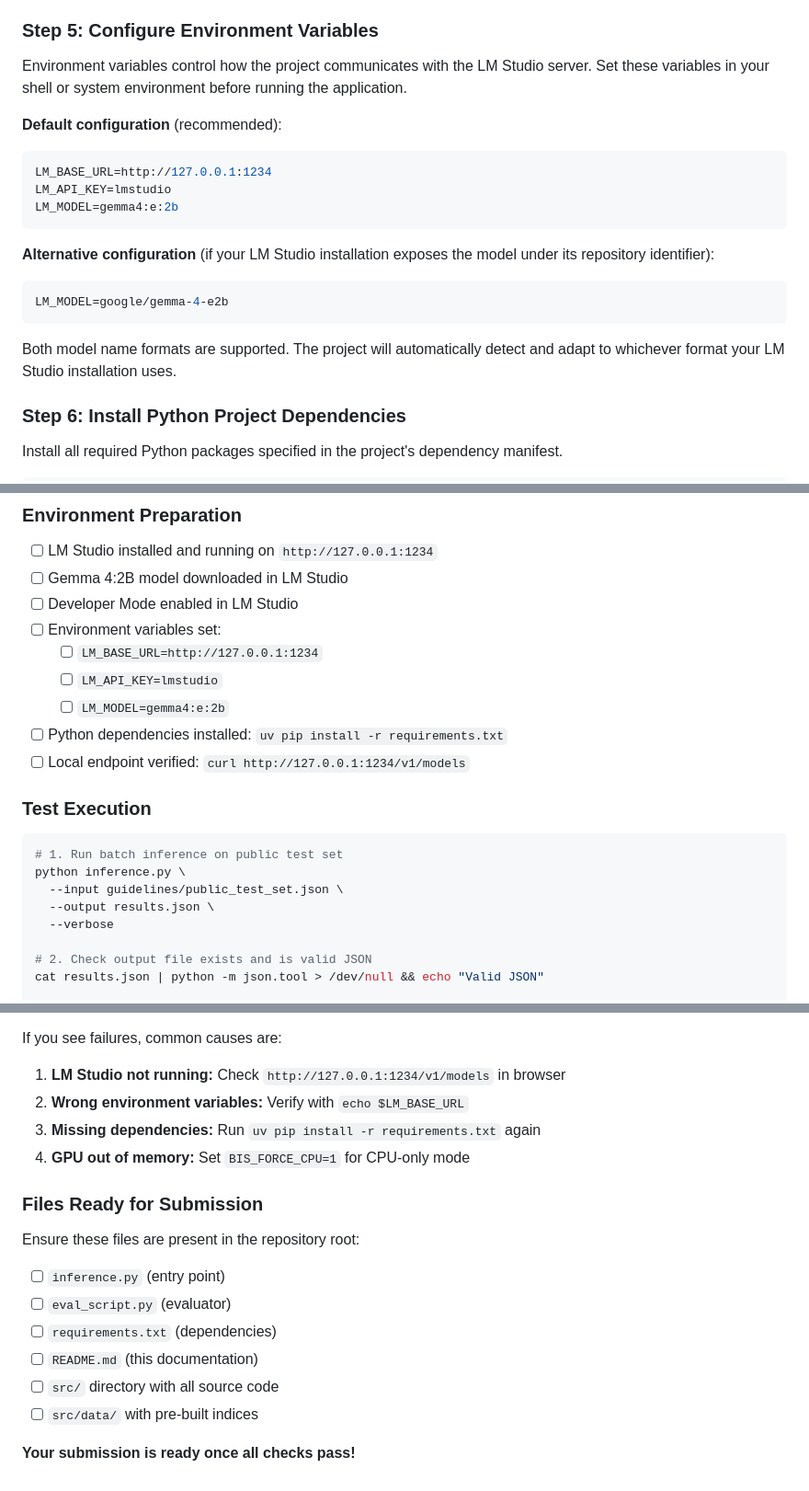
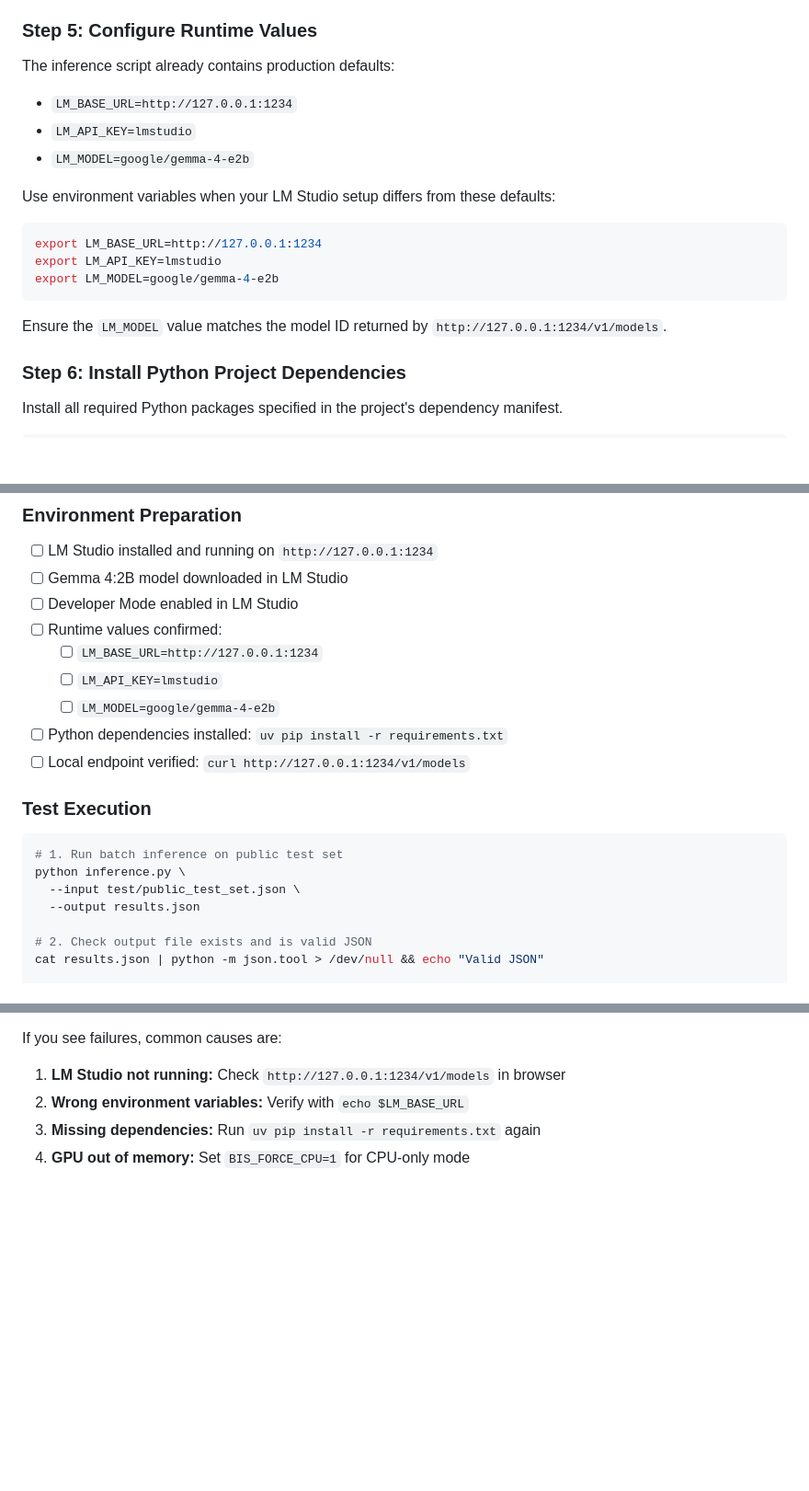
Before and after one commit to AdityaProCoder/bis_rag, a Markdown page: README.md, 3 parts joined by grey strips. Shown at 92% size. Rendered like a GitHub page; blank space fills up the shorter version.

````diff
--- a/README.md
+++ b/README.md
@@ -74,25 +74,22 @@ The local server exposes an OpenAI-compatible REST API endpoint on your machine,
 3. Confirm that the API authentication key is set to `lmstudio` (this is the default). Do not change this value unless you have deliberately modified LM Studio's configuration.
 4. Verify successful server startup by visiting `http://127.0.0.1:1234/v1/models` in your web browser. You should see a JSON response listing available models. Alternatively, you can verify by running the inference script, which will automatically confirm endpoint connectivity.
 
-### Step 5: Configure Environment Variables
+### Step 5: Configure Runtime Values
 
-Environment variables control how the project communicates with the LM Studio server. Set these variables in your shell or system environment before running the application.
+The inference script already contains production defaults:
+- `LM_BASE_URL=http://127.0.0.1:1234`
+- `LM_API_KEY=lmstudio`
+- `LM_MODEL=google/gemma-4-e2b`
 
-**Default configuration** (recommended):
+Use environment variables when your LM Studio setup differs from these defaults:
 
 ```bash
-LM_BASE_URL=http://127.0.0.1:1234
-LM_API_KEY=lmstudio
-LM_MODEL=gemma4:e:2b
+export LM_BASE_URL=http://127.0.0.1:1234
+export LM_API_KEY=lmstudio
+export LM_MODEL=google/gemma-4-e2b
 ```
 
-**Alternative configuration** (if your LM Studio installation exposes the model under its repository identifier):
-
-```bash
-LM_MODEL=google/gemma-4-e2b
-```
-
-Both model name formats are supported. The project will automatically detect and adapt to whichever format your LM Studio installation uses.
+Ensure the `LM_MODEL` value matches the model ID returned by `http://127.0.0.1:1234/v1/models`.
 
 ### Step 6: Install Python Project Dependencies
 
@@ -570,10 +557,10 @@ Before submitting for evaluation, use this checklist to ensure everything is con
 - [ ] LM Studio installed and running on `http://127.0.0.1:1234`
 - [ ] Gemma 4:2B model downloaded in LM Studio
 - [ ] Developer Mode enabled in LM Studio
-- [ ] Environment variables set:
+- [ ] Runtime values confirmed:
   - [ ] `LM_BASE_URL=http://127.0.0.1:1234`
   - [ ] `LM_API_KEY=lmstudio`
-  - [ ] `LM_MODEL=gemma4:e:2b`
+  - [ ] `LM_MODEL=google/gemma-4-e2b`
 - [ ] Python dependencies installed: `uv pip install -r requirements.txt`
 - [ ] Local endpoint verified: `curl http://127.0.0.1:1234/v1/models`
 
@@ -582,9 +569,8 @@ Before submitting for evaluation, use this checklist to ensure everything is con
 ```bash
 # 1. Run batch inference on public test set
 python inference.py \
-  --input guidelines/public_test_set.json \
-  --output results.json \
-  --verbose
+  --input test/public_test_set.json \
+  --output results.json
 
 # 2. Check output file exists and is valid JSON
 cat results.json | python -m json.tool > /dev/null && echo "Valid JSON"
@@ -610,15 +596,3 @@ If you see failures, common causes are:
 2. **Wrong environment variables:** Verify with `echo $LM_BASE_URL`
 3. **Missing dependencies:** Run `uv pip install -r requirements.txt` again
 4. **GPU out of memory:** Set `BIS_FORCE_CPU=1` for CPU-only mode
-
-### Files Ready for Submission
-
-Ensure these files are present in the repository root:
-- [ ] `inference.py` (entry point)
-- [ ] `eval_script.py` (evaluator)
-- [ ] `requirements.txt` (dependencies)
-- [ ] `README.md` (this documentation)
-- [ ] `src/` directory with all source code
-- [ ] `src/data/` with pre-built indices
-
-**Your submission is ready once all checks pass!**
````
Also changed, not shown: other parts of README.md (+19 -29 lines).
